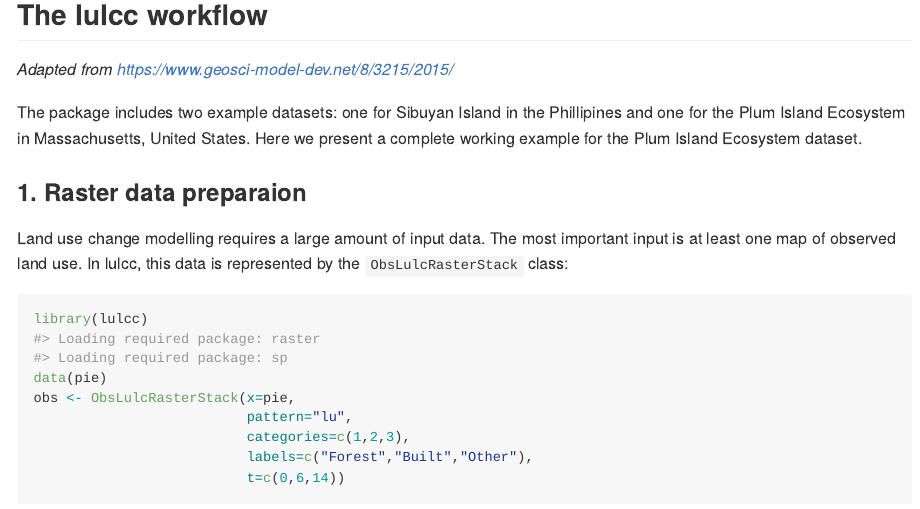
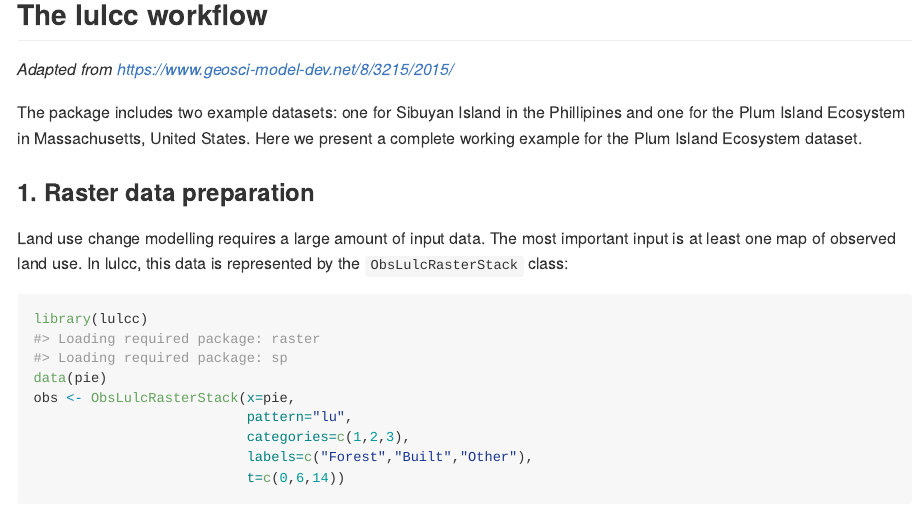
Before and after one commit to simonmoulds/lulcc, an R Markdown document (README.Rmd): the page in a window 1100 px wide, from 520 px down. The pictures show the output file README.md that the author committed with the source, drawn offline in the style of GitHub; badge pictures from the web are left out.

Commit message:
spellcheck with devtools::spell_check()

```diff
--- a/README.Rmd
+++ b/README.Rmd
@@ -42,7 +42,7 @@ devtools::install_github("simonmoulds/lulcc")
 
 The package includes two example datasets: one for Sibuyan Island in the Phillipines and one for the Plum Island Ecosystem in Massachusetts, United States. Here we present a complete working example for the Plum Island Ecosystem dataset.
 
-### 1. Raster data preparaion
+### 1. Raster data preparation
 
 Land use change modelling requires a large amount of input data. The most important input is at least one map of observed land use. In lulcc, this data is represented by the `ObsLulcRasterStack` class:
 
```
Also changed, not shown: R/AgreementBudget.R (+1 -1 lines), R/ExpVarRasterList.R (+1 -1 lines), R/ObsLulcRasterStack.R (+1 -1 lines), R/class-ThreeMapComparison.R (+1 -1 lines), R/lulcc-package.R (+2 -2 lines), README.md, 5 other files.
